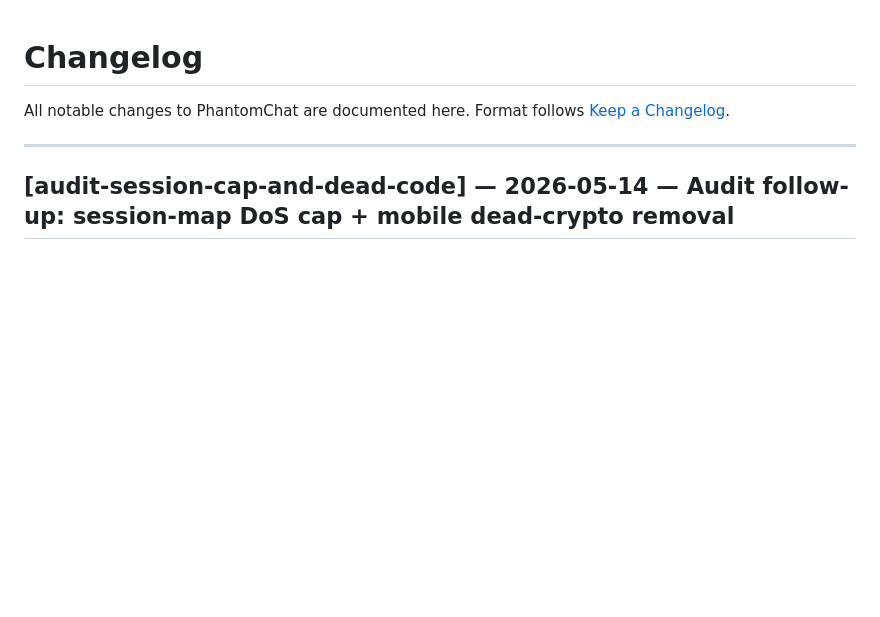
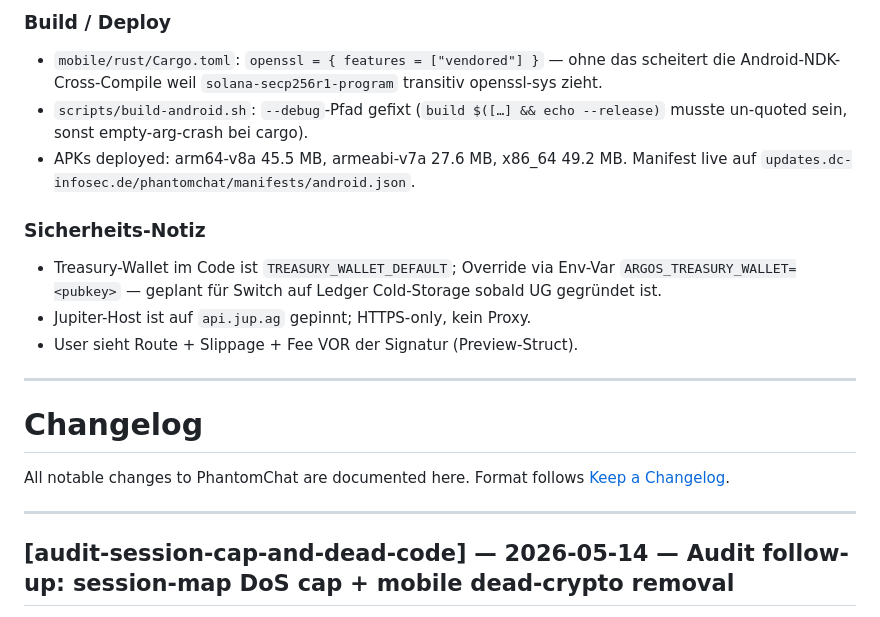
Before and after one commit to cengo441337-a11y/phantomchat, a Markdown page: CHANGELOG.md, the part around one of its changes. Rendered like a GitHub page; blank space fills up the shorter version.

```diff
--- a/CHANGELOG.md
+++ b/CHANGELOG.md
@@ -1,3 +80,23 @@
+### Build / Deploy
+- `mobile/rust/Cargo.toml`: `openssl = { features = ["vendored"] }` —
+  ohne das scheitert die Android-NDK-Cross-Compile weil
+  `solana-secp256r1-program` transitiv openssl-sys zieht.
+- `scripts/build-android.sh`: `--debug`-Pfad gefixt (`build $([…] &&
+  echo --release)` musste un-quoted sein, sonst empty-arg-crash bei
+  cargo).
+- APKs deployed: arm64-v8a 45.5 MB, armeabi-v7a 27.6 MB, x86_64
+  49.2 MB. Manifest live auf
+  `updates.dc-infosec.de/phantomchat/manifests/android.json`.
+
+### Sicherheits-Notiz
+- Treasury-Wallet im Code ist `TREASURY_WALLET_DEFAULT`; Override via
+  Env-Var `ARGOS_TREASURY_WALLET=<pubkey>` — geplant für Switch auf
+  Ledger Cold-Storage sobald UG gegründet ist.
+- Jupiter-Host ist auf `api.jup.ag` gepinnt; HTTPS-only, kein Proxy.
+- User sieht Route + Slippage + Fee VOR der Signatur (Preview-Struct).
+
+---
+
 # Changelog
 
 All notable changes to PhantomChat are documented here.
```
Also changed, not shown: other parts of CHANGELOG.md (+79 -0 lines), README.md (+25 -4 lines).
